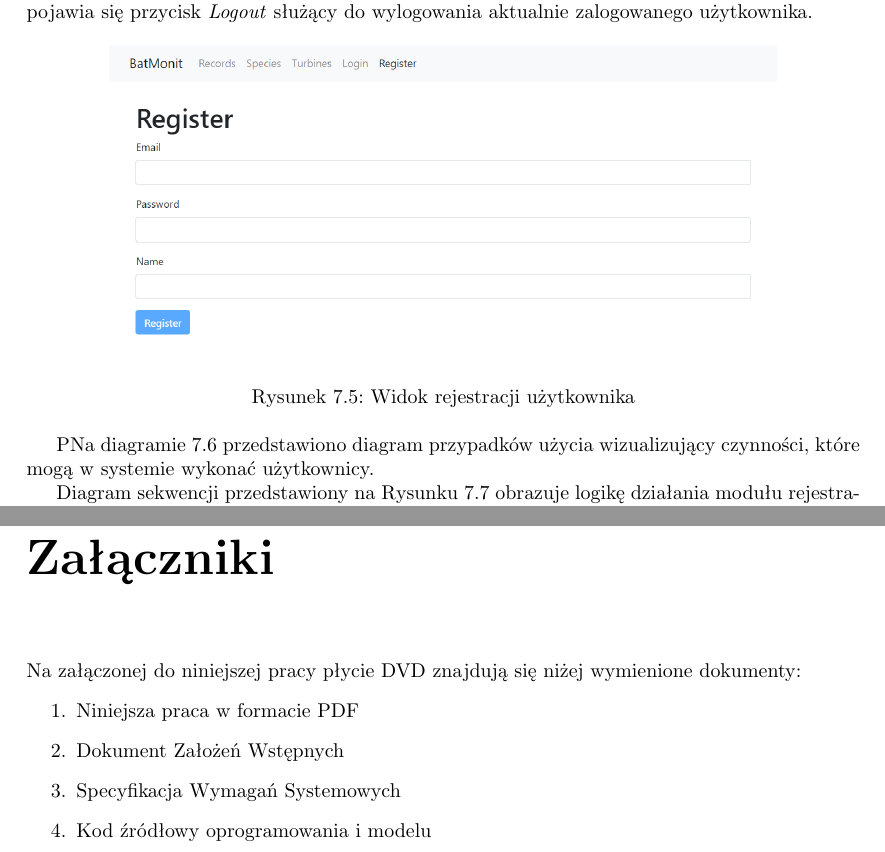
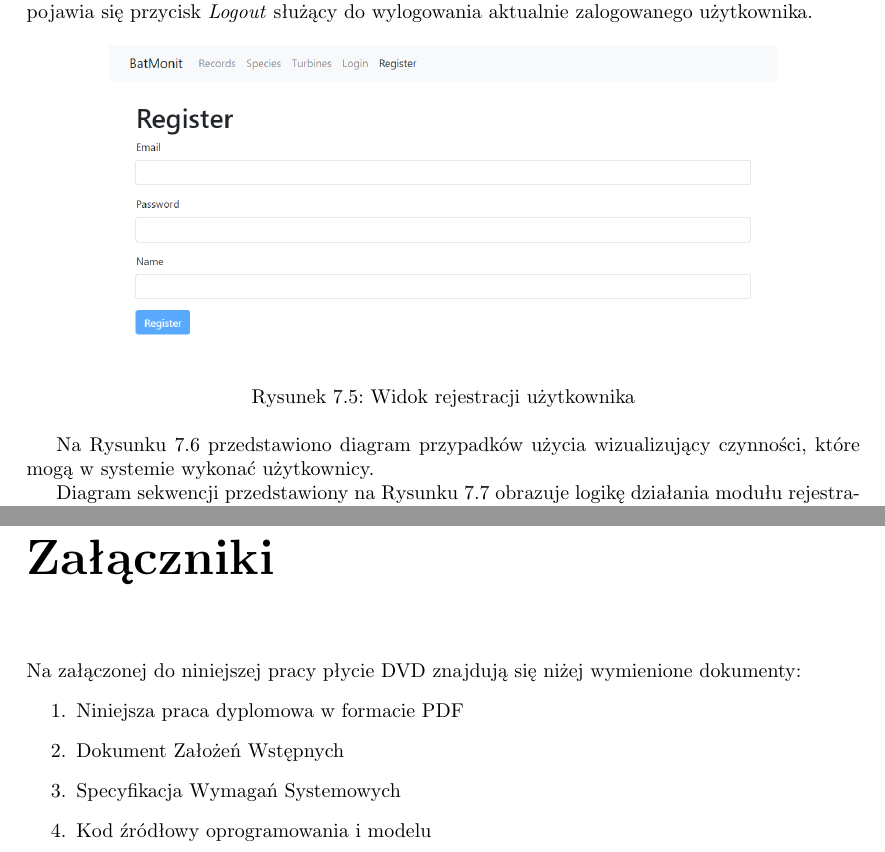
Before and after one commit to juliuszorlowski/BatmonitUI, a LaTeX thesis (pjatk_latex/engineer.tex): two parts of pages 55 and 83 of 86, joined at a grey line, cut so that both start at the same text. Compiled offline with pdfLaTeX.

Commit message:
Drobne poprawki

```diff
--- a/pjatk_latex/engineer.tex
+++ b/pjatk_latex/engineer.tex
@@ -1076,7 +1076,7 @@ Widok rejestracji (\ref{img:app_register}) pozwala na zarejestrowanie nowego uż
   \label{img:app_register}
 \end{figure}
 
-PNa diagramie \ref{img:dpu} przedstawiono diagram przypadków użycia wizualizujący czynności, które mogą w systemie wykonać użytkownicy.
+Na Rysunku \ref{img:dpu} przedstawiono diagram przypadków użycia wizualizujący czynności, które mogą w systemie wykonać użytkownicy.
 
 \begin{figure}[h]
   \centering
@@ -1728,7 +1728,7 @@ Sukcesem jest z pewnością przezwyciężenie wszelkich trudności powstałych w
 
 Na załączonej do niniejszej pracy płycie DVD znajdują się niżej wymienione dokumenty:
 \begin{enumerate}
-  \item Niniejsza praca w formacie PDF
+  \item Niniejsza praca dyplomowa w formacie PDF
   \item Dokument Założeń Wstępnych
   \item Specyfikacja Wymagań Systemowych
   \item Kod źródłowy oprogramowania i modelu
```
